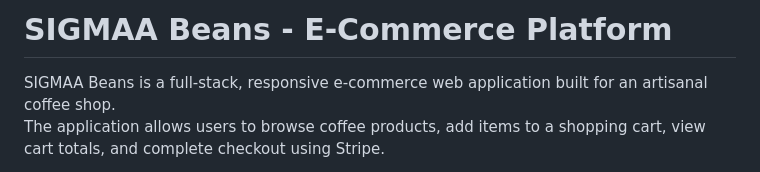
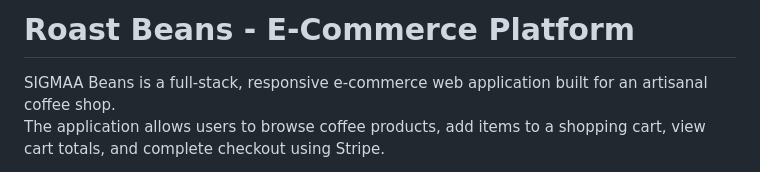
Before and after one commit to sahil0322/COFFEE-WEBSITE, a Markdown page: README.md, the part around the change. Drawn GitHub-style.

```diff
--- a/README.md
+++ b/README.md
@@ -1,4 +1,4 @@
-# SIGMAA Beans - E-Commerce Platform
+# Roast Beans - E-Commerce Platform
 
 SIGMAA Beans is a full-stack, responsive e-commerce web application built for an artisanal coffee shop.
 The application allows users to browse coffee products, add items to a shopping cart, view cart totals, and complete checkout using Stripe.
```
